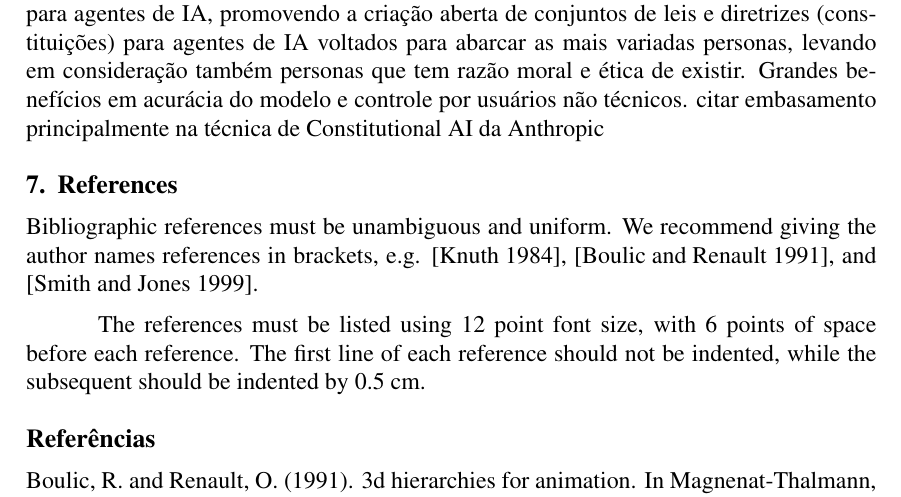
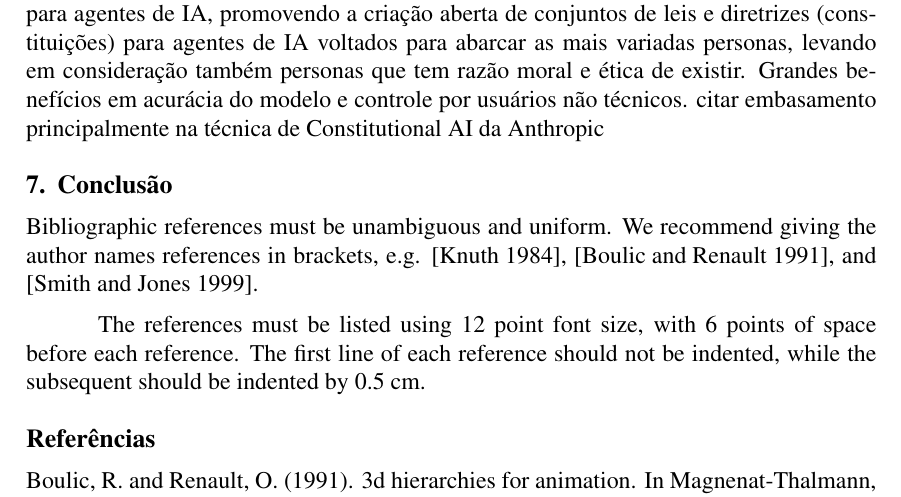
Before and after one commit to luiz-fleite/artigo-final-informatica-e-sociedade, a LaTeX paper (main.tex): part of page 4 of 5, cut so that both start at the same text. Compiled offline with pdfLaTeX.

Commit message:
Jan 30, 2026, 5:24 PM

```diff
--- a/main.tex
+++ b/main.tex
@@ -79,7 +79,7 @@ apresentar casos reais como o fatídico adolescente que se suicidou por se apaix
 Projetos open source de edição em linguagem humana natural da memória de longa duração para agentes de IA, criando uma plataforma de instruction tuning orientada à personas para agentes de IA, promovendo a criação aberta de conjuntos de leis e diretrizes (constituições) para agentes de IA voltados para abarcar as mais variadas personas, levando em consideração também personas que tem razão moral e ética de existir. Grandes benefícios em acurácia do modelo e controle por usuários não técnicos.
 citar embasamento principalmente na técnica de Constitutional AI da Anthropic
 
-\section{References}
+\section{Conclusão}
 
 Bibliographic references must be unambiguous and uniform.  We recommend giving
 the author names references in brackets, e.g. \cite{knuth:84},
```
